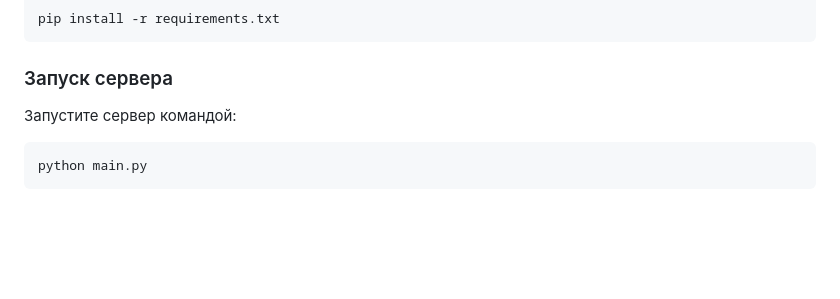
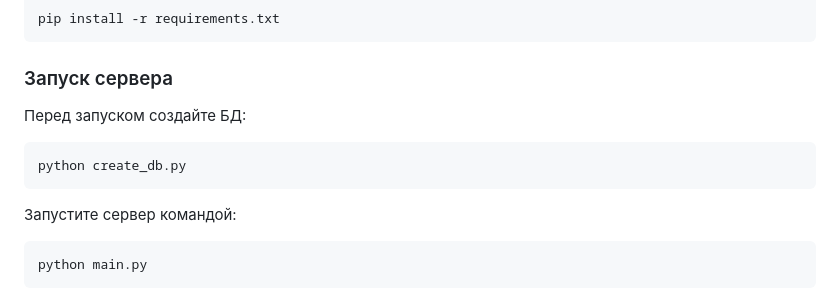
Before and after one commit to latwiks/Lori-Yandex-parser, a Markdown page: README.md, the part around the change. GitHub-like rendering; blank space fills up the shorter version.

````diff
--- a/README.md
+++ b/README.md
@@ -30,6 +30,10 @@ pip install -r requirements.txt
 ```
 
 ### Запуск сервера
+Перед запуском создайте БД:
+```sh
+python create_db.py
+```
 Запустите сервер командой:
 ```sh
 python main.py
````
